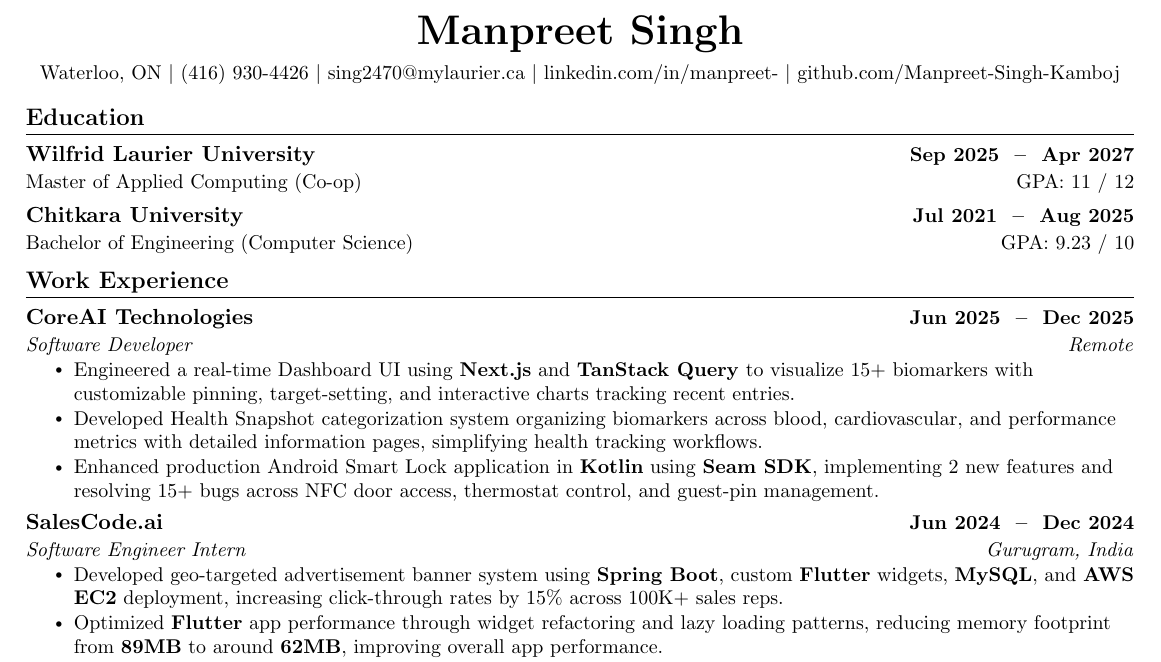
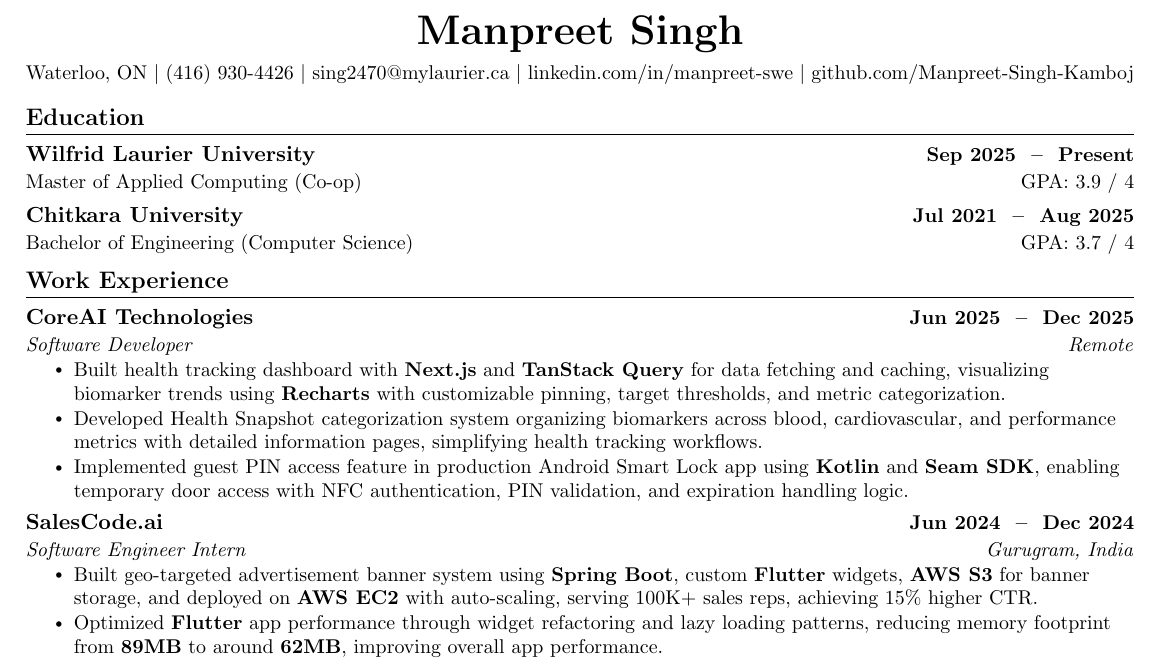
Before and after one commit to Manpreet-Singh-Kamboj/My-Resume-Template, a LaTeX CV (resume.tex): part of the page, cut so that both start at the same text. Compiled offline with pdfLaTeX.

Commit message:
Updated Resume

```diff
--- a/resume.tex
+++ b/resume.tex
@@ -81,7 +81,7 @@
     \small Waterloo, ON $|$
     (416) 930-4426
     $|$ \href{mailto:sing2470@mylaurier.ca}{sing2470@mylaurier.ca} $|$
-    \href{https://www.linkedin.com/in/manpreet-/}{linkedin.com/in/manpreet-} $|$
+    \href{https://www.linkedin.com/in/manpreet-swe/}{linkedin.com/in/manpreet-swe} $|$
     \href{https://github.com/Manpreet-Singh-Kamboj}{github.com/Manpreet-Singh-Kamboj}
 \end{center}
 \vspace{-10pt}
@@ -90,11 +90,11 @@
 \section{Education}
 \resumeSubHeadingListStart
     \resumeSubheading
-      {Wilfrid Laurier University}{Sep\space2025 \space -- \space Apr\space2027}
-      {\normalfont Master of Applied Computing (Co-op)}{\normalfont GPA: 11 / 12}
+      {Wilfrid Laurier University}{Sep\space2025 \space -- \space Present}
+      {\normalfont Master of Applied Computing (Co-op)}{\normalfont GPA: 3.9 / 4}
     \resumeSubheading
       {Chitkara University}{Jul\space2021 \space -- \space Aug\space2025}
-      {\normalfont Bachelor of Engineering (Computer Science)}{\normalfont GPA: 9.23 / 10}
+      {\normalfont Bachelor of Engineering (Computer Science)}{\normalfont GPA: 3.7 / 4}
 \resumeSubHeadingListEnd
 
 %-----------EXPERIENCE-----------
@@ -105,17 +105,16 @@
       {CoreAI Technologies}{Jun\space2025 \space -- \space Dec\space2025}
       {Software Developer}{Remote}
     \resumeItemListStart
-        \resumeItem{Engineered a real-time Dashboard UI using \textbf{Next.js} and \textbf{TanStack Query} to visualize 15+ biomarkers with customizable pinning, target-setting, and interactive charts tracking recent entries.}
+        \resumeItem{Built health tracking dashboard with \textbf{Next.js} and \textbf{TanStack Query} for data fetching and caching, visualizing biomarker trends using \textbf{Recharts} with customizable pinning, target thresholds, and metric categorization.}
         \resumeItem{Developed Health Snapshot categorization system organizing biomarkers across blood, cardiovascular, and performance metrics with detailed information pages, simplifying health tracking workflows.}
-        \resumeItem{Enhanced production Android Smart Lock application in \textbf{Kotlin} using \textbf{Seam SDK}, implementing 2 new features
-        and resolving 15+ bugs across NFC door access, thermostat control, and guest-pin management.}
+        \resumeItem{Implemented guest PIN access feature in production Android Smart Lock app using \textbf{Kotlin} and \textbf{Seam SDK}, enabling temporary door access with NFC authentication, PIN validation, and expiration handling logic.}
     \resumeItemListEnd
 
     \resumeSubheading
       {SalesCode.ai}{Jun\space2024 \space -- \space Dec\space2024}
       {Software Engineer Intern}{Gurugram, India}
     \resumeItemListStart
-        \resumeItem{Developed geo-targeted advertisement banner system using \textbf{Spring Boot}, custom \textbf{Flutter} widgets, \textbf{MySQL}, and \textbf{AWS EC2} deployment, increasing click-through rates by 15\% across 100K+ sales reps.}
+        \resumeItem{Built geo-targeted advertisement banner system using \textbf{Spring Boot}, custom \textbf{Flutter} widgets, \textbf{AWS S3} for banner storage, and deployed on \textbf{AWS EC2} with auto-scaling, serving 100K+ sales reps, achieving 15\% higher CTR.}
         \resumeItem{Optimized \textbf{Flutter} app performance through widget refactoring and lazy loading patterns, reducing memory footprint from \textbf{89MB} to around \textbf{62MB}, improving overall app performance.}
         \resumeItem{Collaborated with 5 engineers in \textbf{Agile} sprints to deliver 5+ production \textbf{Flutter} features, implementing \textbf{unit tests} and incorporating code review feedback reducing post-release bugs.}
     \resumeItemListEnd
```
Also changed, not shown: Manpreets_Resume.pdf.
